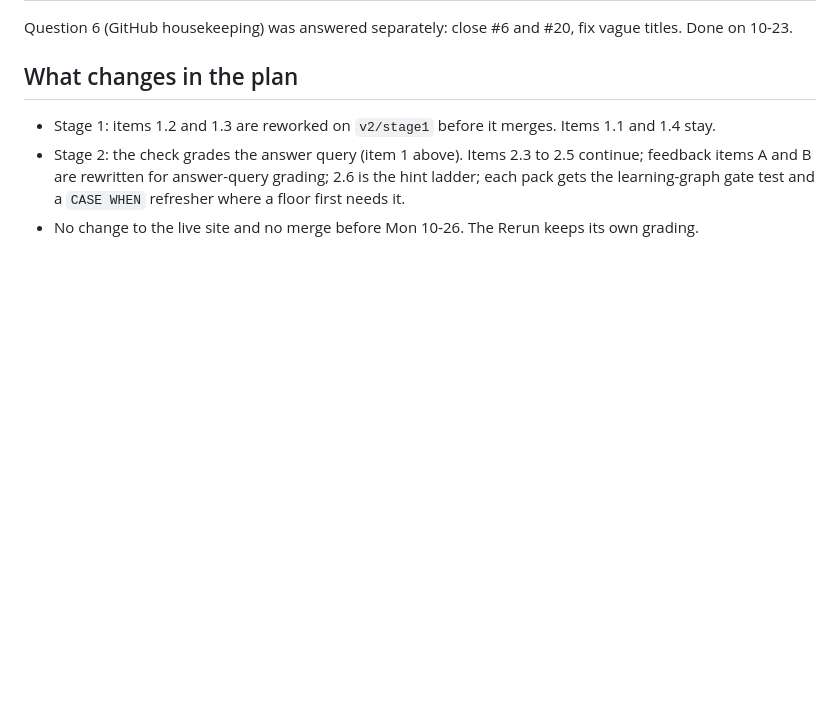
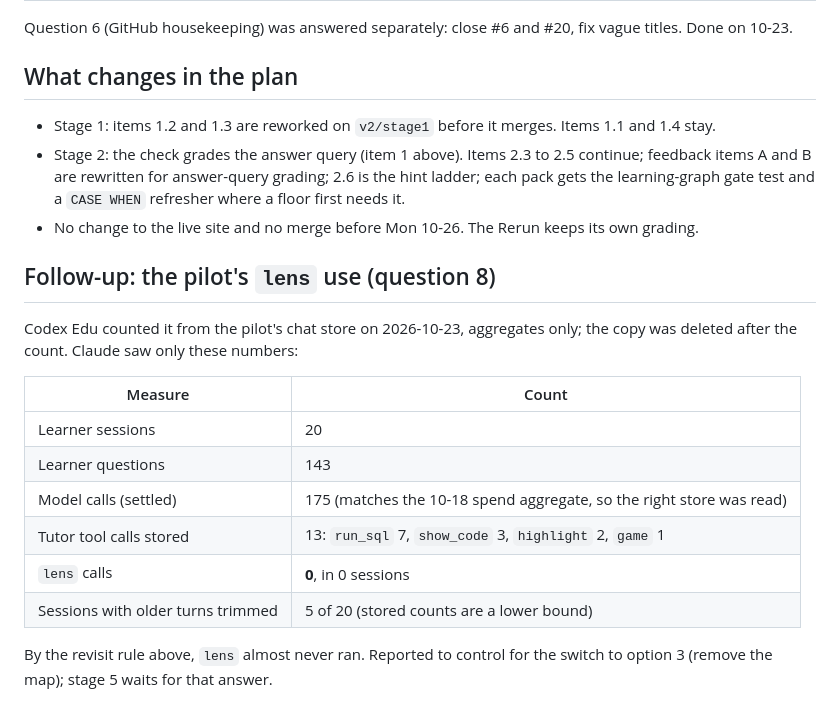
Before and after one commit to Business-Analytics-at-Gies/badm554-taxi-crawler, a Markdown page: docs/decisions/2026-10-23-v2-grading-and-gates.md, the part around the change. Rendered like a GitHub page; blank space fills up the shorter version.

Commit message:
[Claude badm554-taxi-crawler] Pilot lens use: 0 calls (Codex Edu aggregates)
Co-Authored-By: Claude Opus 5.5 <noreply@anthropic.com>
Claude-Session: https://claude.ai/code/session_01MFT9RHjBmVQ1skPBgonmCn
Agent: badm554-taxi-crawler

```diff
--- a/docs/decisions/2026-10-23-v2-grading-and-gates.md
+++ b/docs/decisions/2026-10-23-v2-grading-and-gates.md
@@ -33,3 +33,20 @@ on 10-23.
   items A and B are rewritten for answer-query grading; 2.6 is the hint ladder; each pack gets the
   learning-graph gate test and a `CASE WHEN` refresher where a floor first needs it.
 - No change to the live site and no merge before Mon 10-26. The Rerun keeps its own grading.
+
+## Follow-up: the pilot's `lens` use (question 8)
+
+Codex Edu counted it from the pilot's chat store on 2026-10-23, aggregates only; the copy was
+deleted after the count. Claude saw only these numbers:
+
+| Measure | Count |
+|---|---|
+| Learner sessions | 20 |
+| Learner questions | 143 |
+| Model calls (settled) | 175 (matches the 10-18 spend aggregate, so the right store was read) |
+| Tutor tool calls stored | 13: `run_sql` 7, `show_code` 3, `highlight` 2, `game` 1 |
+| `lens` calls | **0**, in 0 sessions |
+| Sessions with older turns trimmed | 5 of 20 (stored counts are a lower bound) |
+
+By the revisit rule above, `lens` almost never ran. Reported to control for the switch to option 3
+(remove the map); stage 5 waits for that answer.
```
